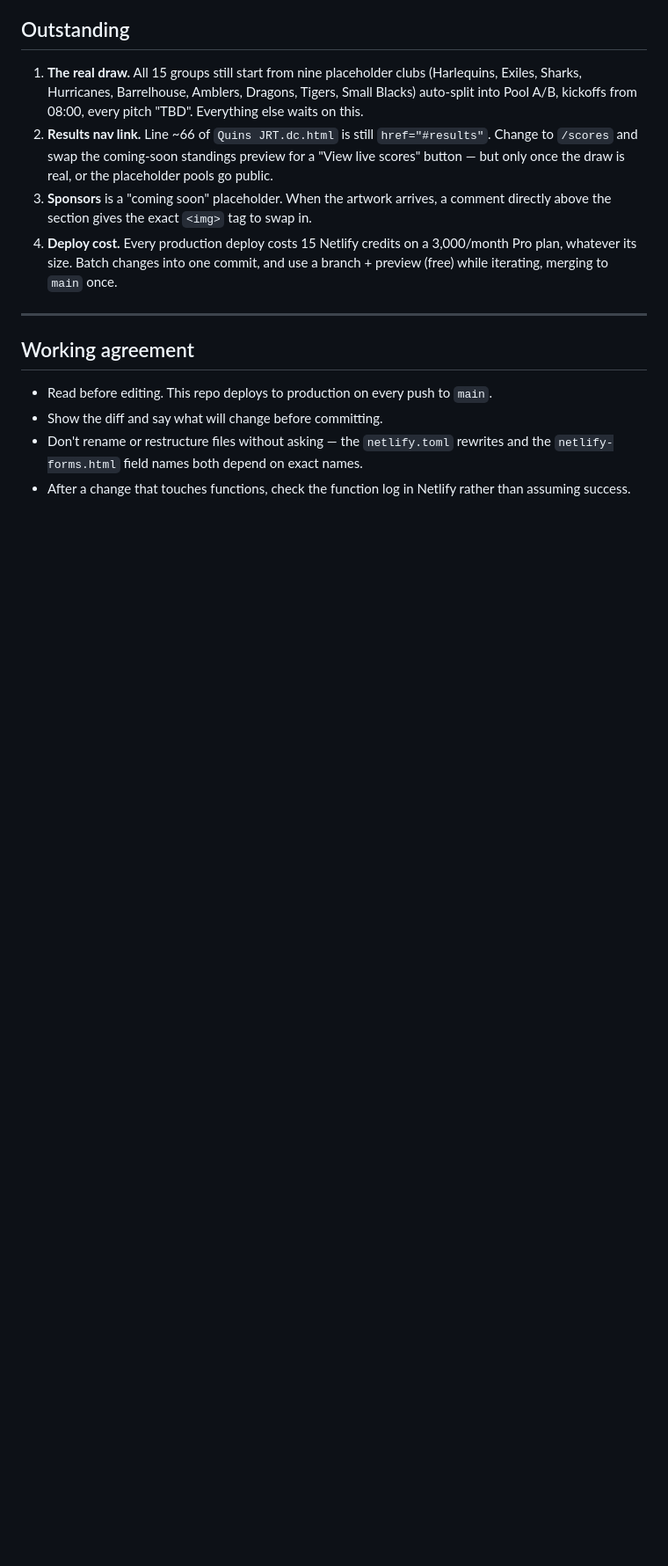
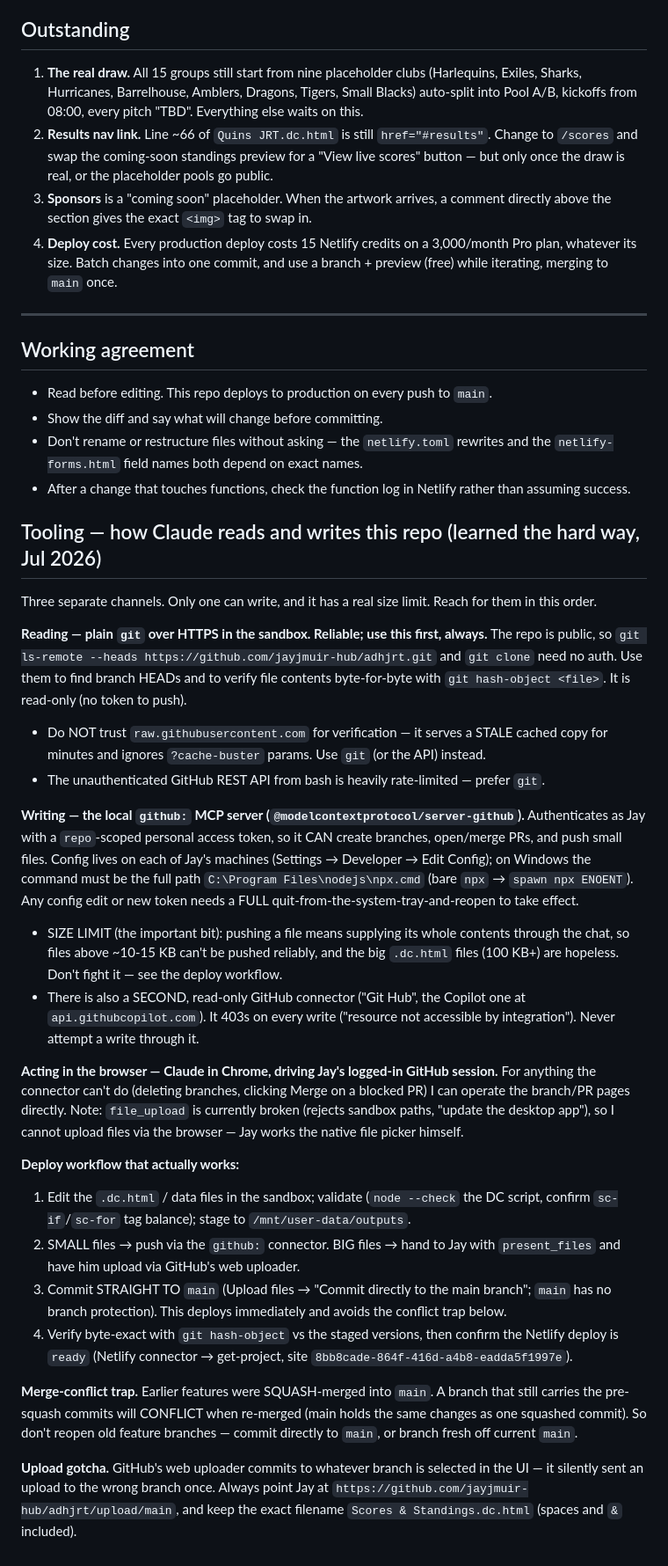
Before and after one commit to jayjmuir-hub/adhjrt, a Markdown page: CLAUDE.md, the part around the change. Shown at 88% size. Drawn GitHub-style; blank space fills up the shorter version.

```diff
--- a/CLAUDE.md
+++ b/CLAUDE.md
@@ -278,3 +278,55 @@ application permission. Config lives in `MS_TENANT_ID`, `MS_CLIENT_ID`,
   and the `netlify-forms.html` field names both depend on exact names.
 - After a change that touches functions, check the function log in Netlify
   rather than assuming success.
+## Tooling — how Claude reads and writes this repo (learned the hard way, Jul 2026)
+
+Three separate channels. Only one can write, and it has a real size limit. Reach for them in this order.
+
+**Reading — plain `git` over HTTPS in the sandbox. Reliable; use this first, always.**
+The repo is public, so `git ls-remote --heads https://github.com/jayjmuir-hub/adhjrt.git`
+and `git clone` need no auth. Use them to find branch HEADs and to verify file contents
+byte-for-byte with `git hash-object <file>`. It is read-only (no token to push).
+- Do NOT trust `raw.githubusercontent.com` for verification — it serves a STALE cached
+  copy for minutes and ignores `?cache-buster` params. Use `git` (or the API) instead.
+- The unauthenticated GitHub REST API from bash is heavily rate-limited — prefer `git`.
+
+**Writing — the local `github:` MCP server (`@modelcontextprotocol/server-github`).**
+Authenticates as Jay with a `repo`-scoped personal access token, so it CAN create
+branches, open/merge PRs, and push small files. Config lives on each of Jay's machines
+(Settings → Developer → Edit Config); on Windows the command must be the full path
+`C:\Program Files\nodejs\npx.cmd` (bare `npx` → `spawn npx ENOENT`). Any config edit or
+new token needs a FULL quit-from-the-system-tray-and-reopen to take effect.
+- SIZE LIMIT (the important bit): pushing a file means supplying its whole contents
+  through the chat, so files above ~10-15 KB can't be pushed reliably, and the big
+  `.dc.html` files (100 KB+) are hopeless. Don't fight it — see the deploy workflow.
+- There is also a SECOND, read-only GitHub connector ("Git Hub", the Copilot one at
+  `api.githubcopilot.com`). It 403s on every write ("resource not accessible by
+  integration"). Never attempt a write through it.
+
+**Acting in the browser — Claude in Chrome, driving Jay's logged-in GitHub session.**
+For anything the connector can't do (deleting branches, clicking Merge on a blocked PR)
+I can operate the branch/PR pages directly. Note: `file_upload` is currently broken
+(rejects sandbox paths, "update the desktop app"), so I cannot upload files via the
+browser — Jay works the native file picker himself.
+
+**Deploy workflow that actually works:**
+1. Edit the `.dc.html` / data files in the sandbox; validate (`node --check` the DC
+   script, confirm `sc-if`/`sc-for` tag balance); stage to `/mnt/user-data/outputs`.
+2. SMALL files → push via the `github:` connector. BIG files → hand to Jay with
+   `present_files` and have him upload via GitHub's web uploader.
+3. Commit STRAIGHT TO `main` (Upload files → "Commit directly to the main branch";
+   `main` has no branch protection). This deploys immediately and avoids the conflict
+   trap below.
+4. Verify byte-exact with `git hash-object` vs the staged versions, then confirm the
+   Netlify deploy is `ready` (Netlify connector → get-project, site
+   `8bb8cade-864f-416d-a4b8-eadda5f1997e`).
+
+**Merge-conflict trap.** Earlier features were SQUASH-merged into `main`. A branch that
+still carries the pre-squash commits will CONFLICT when re-merged (main holds the same
+changes as one squashed commit). So don't reopen old feature branches — commit directly
+to `main`, or branch fresh off current `main`.
+
+**Upload gotcha.** GitHub's web uploader commits to whatever branch is selected in the
+UI — it silently sent an upload to the wrong branch once. Always point Jay at
+`https://github.com/jayjmuir-hub/adhjrt/upload/main`, and keep the exact filename
+`Scores & Standings.dc.html` (spaces and `&` included).
```
